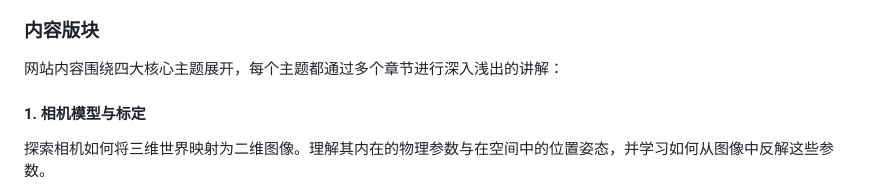
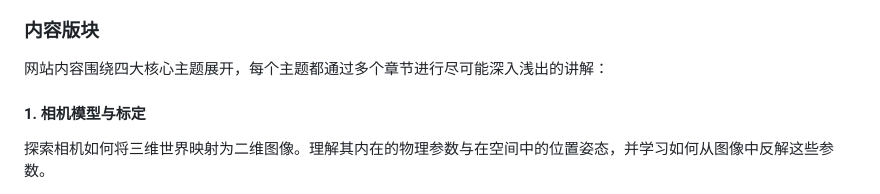
Before and after one commit to PKUJZX/3D_Vision, a Markdown page: README.md, the part around one of its changes. Rendered like a GitHub page.

```diff
--- a/README.md
+++ b/README.md
@@ -10,7 +10,7 @@
 
 ### 内容版块
 
-网站内容围绕四大核心主题展开，每个主题都通过多个章节进行深入浅出的讲解：
+网站内容围绕四大核心主题展开，每个主题都通过多个章节进行尽可能深入浅出的讲解：
 
 #### 1. 相机模型与标定
 
```
Also changed, not shown: other parts of README.md (+1 -0 lines).
